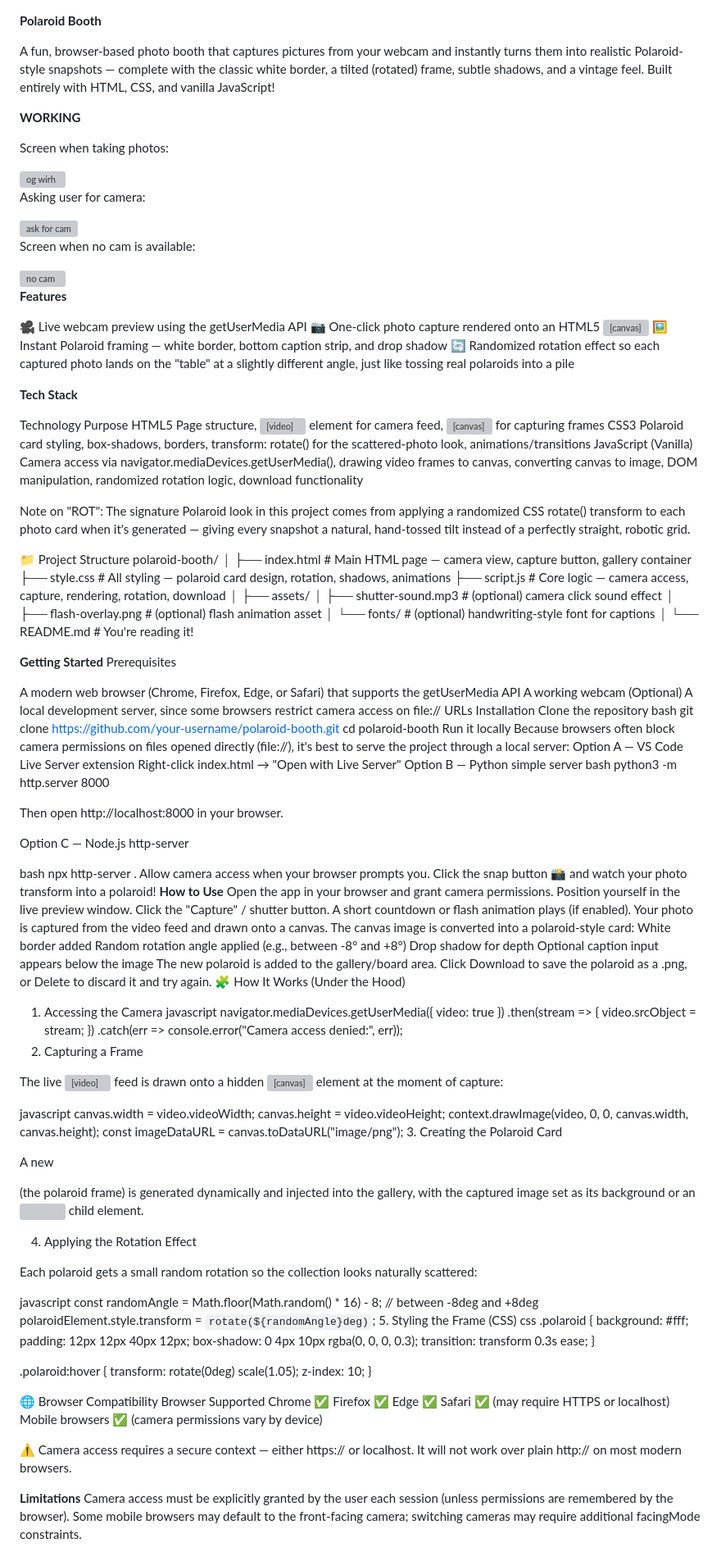
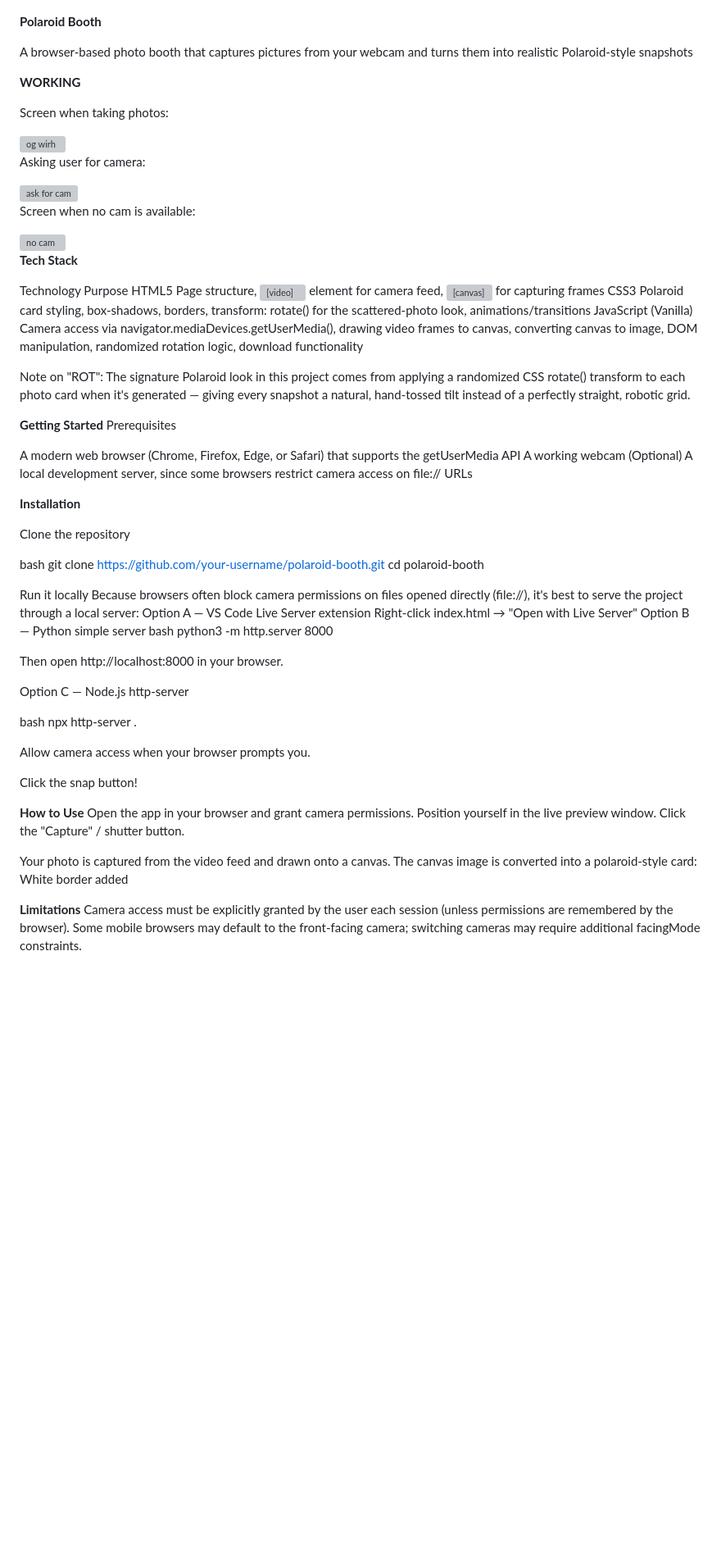
Before and after one commit to Aaminanad/Polaroid-Booth, a Markdown page: README.md, the part around one of its changes. Shown at 82% size. Drawn GitHub-style; blank space fills up the shorter version; grey boxes are pictures that could not be loaded.

```diff
--- a/README.md
+++ b/README.md
@@ -1,7 +1,7 @@
 **Polaroid Booth**
 
 
-A fun, browser-based photo booth that captures pictures from your webcam and instantly turns them into realistic Polaroid-style snapshots — complete with the classic white border, a tilted (rotated) frame, subtle shadows, and a vintage feel. Built entirely with HTML, CSS, and vanilla JavaScript!
+A browser-based photo booth that captures pictures from your webcam and turns them into realistic Polaroid-style snapshots
 
 **WORKING**
 
@@ -21,12 +21,7 @@ Screen when no cam is available:
 <img width="958" height="437" alt="no cam" src="https://github.com/user-attachments/assets/cbc64fec-ca3a-4554-b02e-76e923b2e3ad" />
 
 
-**Features**
 
-🎥 Live webcam preview using the getUserMedia API
-📷 One-click photo capture rendered onto an HTML5 <canvas>
-🖼️ Instant Polaroid framing — white border, bottom caption strip, and drop shadow
-🔄 Randomized rotation effect so each captured photo lands on the "table" at a slightly different angle, just like tossing real polaroids into a pile
 
 **Tech Stack**
 
@@ -37,19 +32,7 @@ JavaScript (Vanilla)	Camera access via navigator.mediaDevices.getUserMedia(), dr
 
 Note on "ROT": The signature Polaroid look in this project comes from applying a randomized CSS rotate() transform to each photo card when it's generated — giving every snapshot a natural, hand-tossed tilt instead of a perfectly straight, robotic grid.
 
-📁 Project Structure
-polaroid-booth/
-│
-├── index.html          # Main HTML page — camera view, capture button, gallery container
-├── style.css            # All styling — polaroid card design, rotation, shadows, animations
-├── script.js             # Core logic — camera access, capture, rendering, rotation, download
-│
-├── assets/
-│   ├── shutter-sound.mp3    # (optional) camera click sound effect
-│   ├── flash-overlay.png    # (optional) flash animation asset
-│   └── fonts/                # (optional) handwriting-style font for captions
-│
-└── README.md            # You're reading it!
+
 
 
 
@@ -59,11 +42,15 @@ Prerequisites
 A modern web browser (Chrome, Firefox, Edge, or Safari) that supports the getUserMedia API
 A working webcam
 (Optional) A local development server, since some browsers restrict camera access on file:// URLs
-Installation
+
+**Installation**
+
 Clone the repository
+
 bash
    git clone https://github.com/your-username/polaroid-booth.git
    cd polaroid-booth
+
 Run it locally Because browsers often block camera permissions on files opened directly (file://), it's best to serve the project through a local server: Option A — VS Code Live Server extension
 Right-click index.html → "Open with Live Server"
 Option B — Python simple server
@@ -76,72 +63,20 @@ Option C — Node.js http-server
 
 bash
    npx http-server .
+
 Allow camera access when your browser prompts you.
-Click the snap button 📸 and watch your photo transform into a polaroid!
+
+Click the snap button!
+
+
 **How to Use**
 Open the app in your browser and grant camera permissions.
 Position yourself in the live preview window.
 Click the "Capture" / shutter button.
-A short countdown or flash animation plays (if enabled).
+
 Your photo is captured from the video feed and drawn onto a canvas.
 The canvas image is converted into a polaroid-style card:
 White border added
-Random rotation angle applied (e.g., between -8° and +8°)
-Drop shadow for depth
-Optional caption input appears below the image
-The new polaroid is added to the gallery/board area.
-Click Download to save the polaroid as a .png, or Delete to discard it and try again.
-🧩 How It Works (Under the Hood)
-1. Accessing the Camera
-javascript
-navigator.mediaDevices.getUserMedia({ video: true })
-  .then(stream => {
-    video.srcObject = stream;
-  })
-  .catch(err => console.error("Camera access denied:", err));
-2. Capturing a Frame
-
-The live <video> feed is drawn onto a hidden <canvas> element at the moment of capture:
-
-javascript
-canvas.width = video.videoWidth;
-canvas.height = video.videoHeight;
-context.drawImage(video, 0, 0, canvas.width, canvas.height);
-const imageDataURL = canvas.toDataURL("image/png");
-3. Creating the Polaroid Card
-
-A new <div> (the polaroid frame) is generated dynamically and injected into the gallery, with the captured image set as its background or an <img> child element.
-
-4. Applying the Rotation Effect
-
-Each polaroid gets a small random rotation so the collection looks naturally scattered:
-
-javascript
-const randomAngle = Math.floor(Math.random() * 16) - 8; // between -8deg and +8deg
-polaroidElement.style.transform = `rotate(${randomAngle}deg)`;
-5. Styling the Frame (CSS)
-css
-.polaroid {
-  background: #fff;
-  padding: 12px 12px 40px 12px;
-  box-shadow: 0 4px 10px rgba(0, 0, 0, 0.3);
-  transition: transform 0.3s ease;
-}
-
-.polaroid:hover {
-  transform: rotate(0deg) scale(1.05);
-  z-index: 10;
-}
-
-🌐 Browser Compatibility
-Browser	Supported
-Chrome	✅
-Firefox	✅
-Edge	✅
-Safari	✅ (may require HTTPS or localhost)
-Mobile browsers	✅ (camera permissions vary by device)
-
-⚠️ Camera access requires a secure context — either https:// or localhost. It will not work over plain http:// on most modern browsers.
 
 **Limitations**
 Camera access must be explicitly granted by the user each session (unless permissions are remembered by the browser).
```
Also changed, not shown: other parts of README.md (+13 -4 lines).
